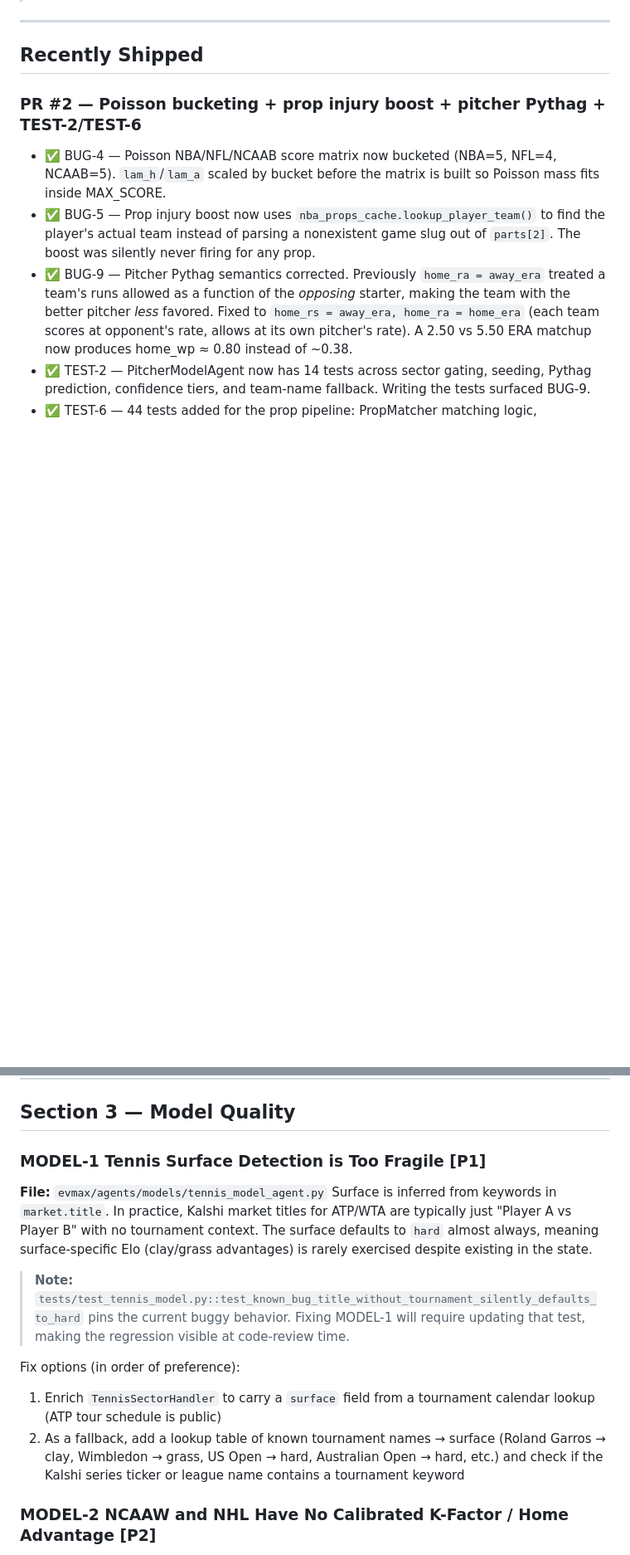
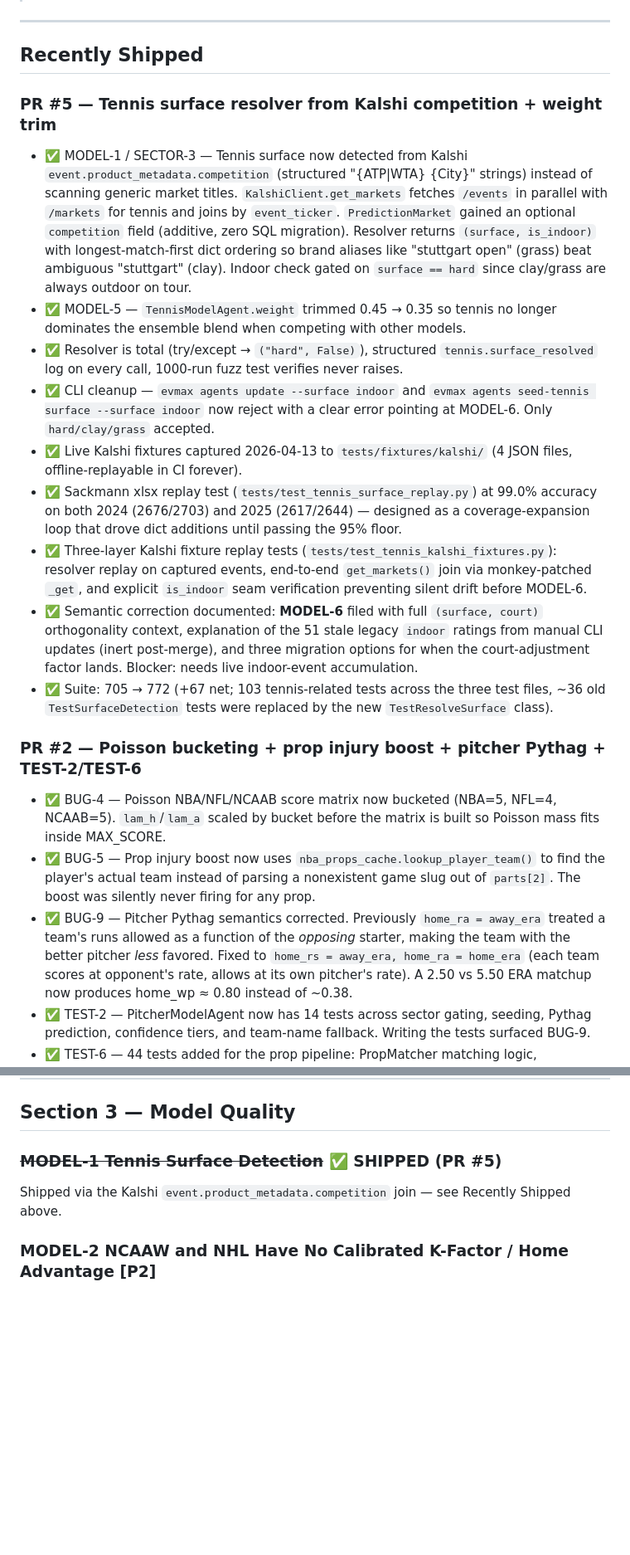
Before and after one commit to tzeng7/evmax-sim, a Markdown page: TODO.md, 2 parts joined by grey strips. Shown at 83% size. Rendered like a GitHub page; blank space fills up the shorter version.

```diff
--- a/TODO.md
+++ b/TODO.md
@@ -7,6 +7,17 @@
 ---
 
 ## Recently Shipped
+
+### PR #5 — Tennis surface resolver from Kalshi competition + weight trim
+- ✅ MODEL-1 / SECTOR-3 — Tennis surface now detected from Kalshi `event.product_metadata.competition` (structured "{ATP|WTA} {City}" strings) instead of scanning generic market titles. `KalshiClient.get_markets` fetches `/events` in parallel with `/markets` for tennis and joins by `event_ticker`. `PredictionMarket` gained an optional `competition` field (additive, zero SQL migration). Resolver returns `(surface, is_indoor)` with longest-match-first dict ordering so brand aliases like "stuttgart open" (grass) beat ambiguous "stuttgart" (clay). Indoor check gated on `surface == hard` since clay/grass are always outdoor on tour.
+- ✅ MODEL-5 — `TennisModelAgent.weight` trimmed 0.45 → 0.35 so tennis no longer dominates the ensemble blend when competing with other models.
+- ✅ Resolver is total (try/except → `("hard", False)`), structured `tennis.surface_resolved` log on every call, 1000-run fuzz test verifies never raises.
+- ✅ CLI cleanup — `evmax agents update --surface indoor` and `evmax agents seed-tennis surface --surface indoor` now reject with a clear error pointing at MODEL-6. Only `hard/clay/grass` accepted.
+- ✅ Live Kalshi fixtures captured 2026-04-13 to `tests/fixtures/kalshi/` (4 JSON files, offline-replayable in CI forever).
+- ✅ Sackmann xlsx replay test (`tests/test_tennis_surface_replay.py`) at 99.0% accuracy on both 2024 (2676/2703) and 2025 (2617/2644) — designed as a coverage-expansion loop that drove dict additions until passing the 95% floor.
+- ✅ Three-layer Kalshi fixture replay tests (`tests/test_tennis_kalshi_fixtures.py`): resolver replay on captured events, end-to-end `get_markets()` join via monkey-patched `_get`, and explicit `is_indoor` seam verification preventing silent drift before MODEL-6.
+- ✅ Semantic correction documented: **MODEL-6** filed with full `(surface, court)` orthogonality context, explanation of the 51 stale legacy `indoor` ratings from manual CLI updates (inert post-merge), and three migration options for when the court-adjustment factor lands. Blocker: needs live indoor-event accumulation.
+- ✅ Suite: 705 → 772 (+67 net; 103 tennis-related tests across the three test files, ~36 old `TestSurfaceDetection` tests were replaced by the new `TestResolveSurface` class).
 
 ### PR #2 — Poisson bucketing + prop injury boost + pitcher Pythag + TEST-2/TEST-6
 - ✅ BUG-4 — Poisson NBA/NFL/NCAAB score matrix now bucketed (NBA=5, NFL=4, NCAAB=5). `lam_h`/`lam_a` scaled by bucket before the matrix is built so Poisson mass fits inside MAX_SCORE.
@@ -53,15 +64,8 @@ _(BUG-4, BUG-5, and BUG-9 shipped — see "Recently Shipped" above.)_
 
 ## Section 3 — Model Quality
 
-### MODEL-1 Tennis Surface Detection is Too Fragile [P1]
-**File:** `evmax/agents/models/tennis_model_agent.py`
-Surface is inferred from keywords in `market.title`. In practice, Kalshi market titles for ATP/WTA are typically just "Player A vs Player B" with no tournament context. The surface defaults to `hard` almost always, meaning surface-specific Elo (clay/grass advantages) is rarely exercised despite existing in the state.
-
-> **Note:** `tests/test_tennis_model.py::test_known_bug_title_without_tournament_silently_defaults_to_hard` pins the current buggy behavior. Fixing MODEL-1 will require updating that test, making the regression visible at code-review time.
-
-Fix options (in order of preference):
-1. Enrich `TennisSectorHandler` to carry a `surface` field from a tournament calendar lookup (ATP tour schedule is public)
-2. As a fallback, add a lookup table of known tournament names → surface (Roland Garros → clay, Wimbledon → grass, US Open → hard, Australian Open → hard, etc.) and check if the Kalshi series ticker or league name contains a tournament keyword
+### ~~MODEL-1 Tennis Surface Detection~~ ✅ SHIPPED (PR #5)
+Shipped via the Kalshi `event.product_metadata.competition` join — see Recently Shipped above.
 
 ### MODEL-2 NCAAW and NHL Have No Calibrated K-Factor / Home Advantage [P2]
 **File:** `evmax/agents/models/elo_agent.py`
```
Also changed, not shown: other parts of TODO.md (+4 -7 lines), CLAUDE.md (+1 -1 lines).
